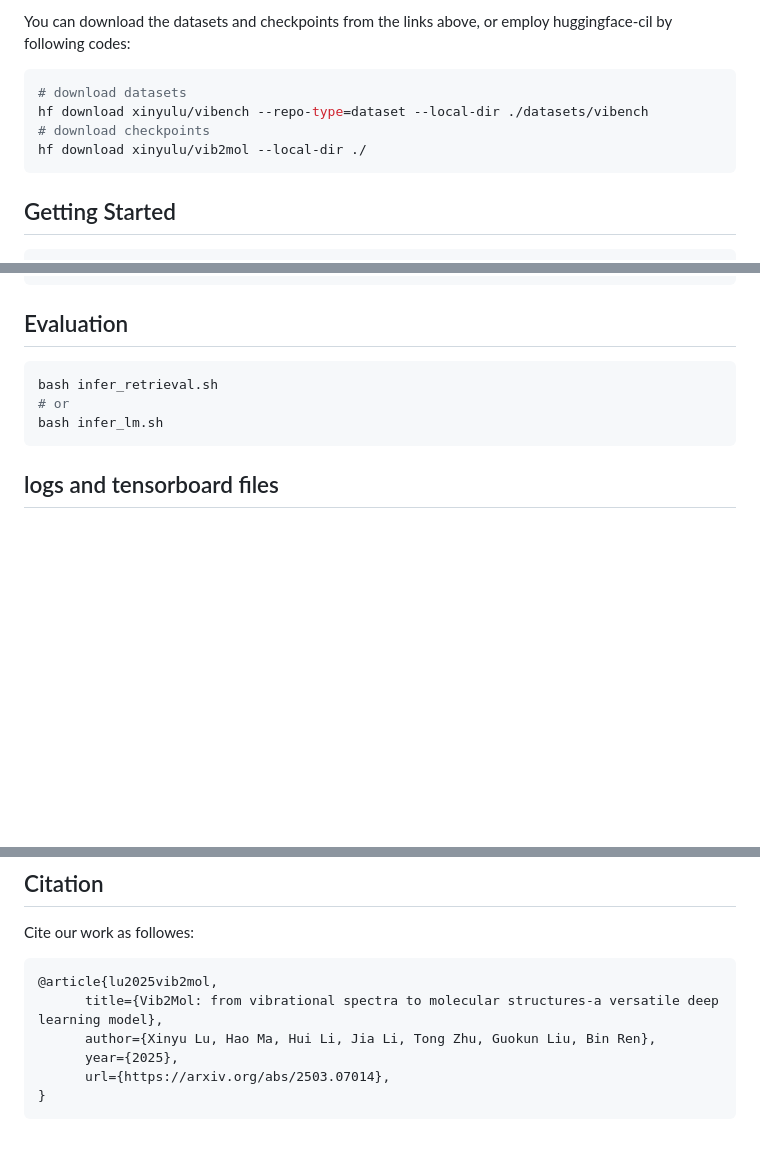
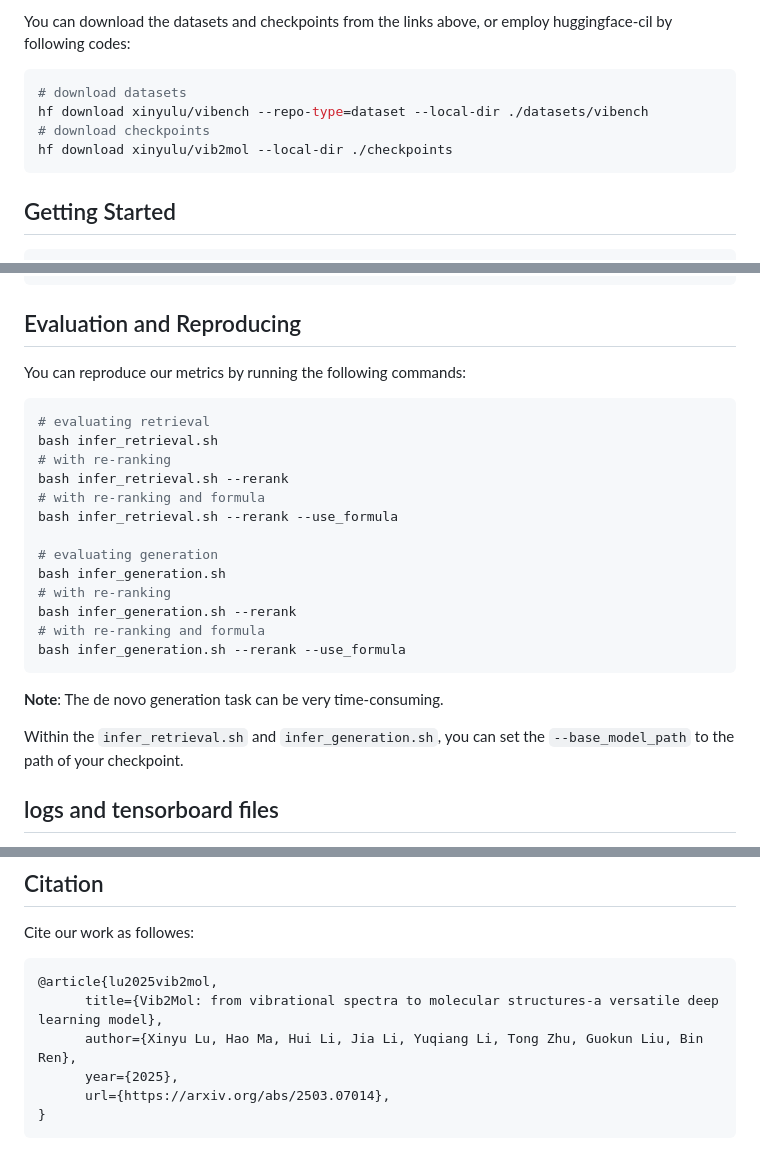
Before and after one commit to X1nyuLu/vib2mol, a Markdown page: README.md, 3 parts joined by grey strips. Rendered like a GitHub page; blank space fills up the shorter version.

````diff
--- a/README.md
+++ b/README.md
@@ -22,7 +22,7 @@ You can download the datasets and checkpoints from the links above, or employ hu
 # download datasets
 hf download xinyulu/vibench --repo-type=dataset --local-dir ./datasets/vibench
 # download checkpoints
-hf download xinyulu/vib2mol --local-dir ./
+hf download xinyulu/vib2mol --local-dir ./checkpoints
 ```
 
 
@@ -53,13 +53,27 @@ main.py \
 --base_model_path 'path/to/your/checkpoint'
 ```
 
-## Evaluation
+## Evaluation and Reproducing
+You can reproduce our metrics by running the following commands:
+
 ```bash
+# evaluating retrieval
 bash infer_retrieval.sh
-# or
-bash infer_lm.sh
+# with re-ranking
+bash infer_retrieval.sh --rerank
+# with re-ranking and formula
+bash infer_retrieval.sh --rerank --use_formula
+
+# evaluating generation
+bash infer_generation.sh
+# with re-ranking
+bash infer_generation.sh --rerank
+# with re-ranking and formula
+bash infer_generation.sh --rerank --use_formula
 ```
+**Note**: The de novo generation task can be very time-consuming.
 
+Within the `infer_retrieval.sh` and `infer_generation.sh`, you can set the `--base_model_path` to the path of your checkpoint.
 ## logs and tensorboard files
 All logs and tensorboard files are saved in the `logs` and `runs` directories, respectively.
 You can visualize the training process by tensorboard:
@@ -75,7 +89,7 @@ Cite our work as followes:
 ```
 @article{lu2025vib2mol,
       title={Vib2Mol: from vibrational spectra to molecular structures-a versatile deep learning model},
-      author={Xinyu Lu, Hao Ma, Hui Li, Jia Li, Tong Zhu, Guokun Liu, Bin Ren},
+      author={Xinyu Lu, Hao Ma, Hui Li, Jia Li, Yuqiang Li, Tong Zhu, Guokun Liu, Bin Ren},
       year={2025},
       url={https://arxiv.org/abs/2503.07014},
 }
````
